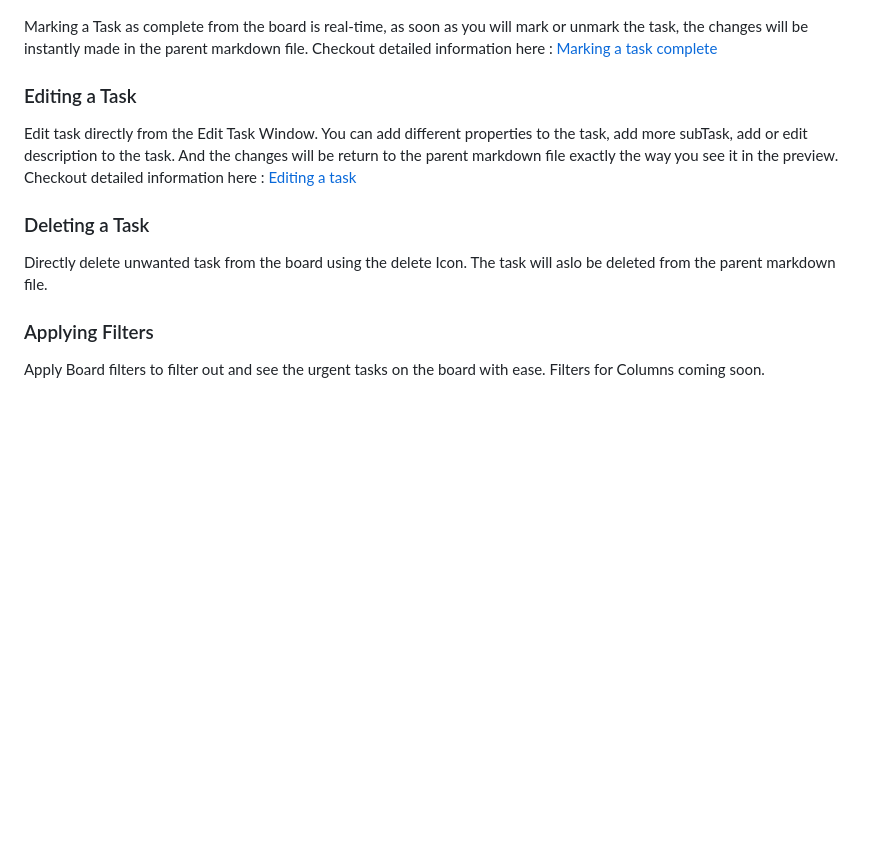
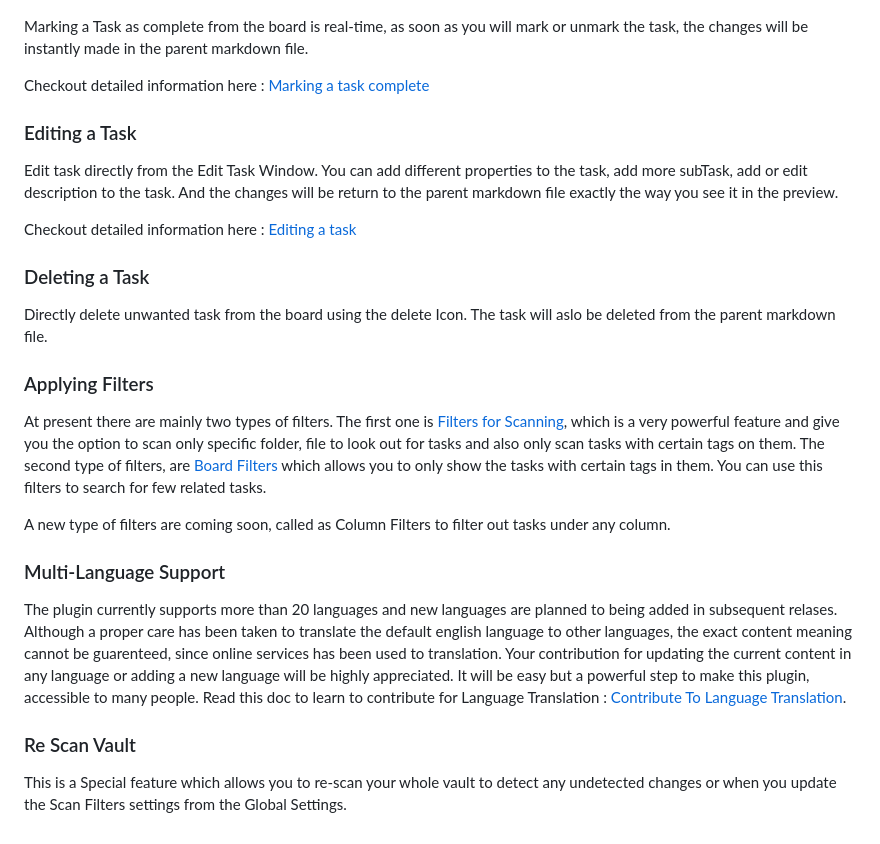
Before and after one commit to tu2-atmanand/Task-Board, a Markdown page: docs/Features/README.md, the part around one of its changes. Rendered like a GitHub page; blank space fills up the shorter version.

Commit message:
added lot of docs content

```diff
--- a/docs/Features/README.md
+++ b/docs/Features/README.md
@@ -10,11 +11,13 @@ Checkout in Details here : [Task Formats](Task_Formats.md)
 ![Marking Task as Complete](MarkTaskComplete.gif)
 
 Marking a Task as complete from the board is real-time, as soon as you will mark or unmark the task, the changes will be instantly made in the parent markdown file.
+
 Checkout detailed information here : [Marking a task complete](MarkdingTaskComplete.md)
 
 ### Editing a Task
 
 Edit task directly from the Edit Task Window. You can add different properties to the task, add more subTask, add or edit description to the task. And the changes will be return to the parent markdown file exactly the way you see it in the preview.
+
 Checkout detailed information here : [Editing a task](EditingATask.md)
 
 ### Deleting a Task
@@ -23,4 +26,18 @@ Directly delete unwanted task from the board using the delete Icon. The task wil
 
 ### Applying Filters
 
-Apply Board filters to filter out and see the urgent tasks on the board with ease. Filters for Columns coming soon.
+At present there are mainly two types of filters. The first one is [Filters for Scanning](docs/Features/Filters_for_Scanning.md), which is a very powerful feature and give you the option to scan only specific folder, file to look out for tasks and also only scan tasks with certain tags on them.
+The second type of filters, are [Board Filters](../How_To/HowToUseBoardSettings.md#Board%20Filters) which allows you to only show the tasks with certain tags in them. You can use this filters to search for few related tasks.
+
+A new type of filters are coming soon, called as Column Filters to filter out tasks under any column.
+
+
+### Multi-Language Support
+
+The plugin currently supports more than 20 languages and new languages are planned to being  added in subsequent relases. Although a proper care has been taken to translate the default english language to other languages, the exact content meaning cannot be guarenteed, since online services has been used to translation.
+Your contribution for updating the current content in any language or adding a new language will be highly appreciated. It will be easy but a powerful step to make this plugin, accessible to many people. Read this doc to learn to contribute for Language Translation : [Contribute To Language Translation](../Advanced/Contribution_For_Languages.md).
+
+
+### Re Scan Vault
+
+This is a Special feature which allows you to re-scan your whole vault to detect any undetected changes or when you update the Scan Filters settings from the Global Settings.
```
Also changed, not shown: other parts of docs/Features/README.md (+1 -0 lines), docs/Advanced/Contribution_For_Languages.md (added, +79 -0 lines), docs/Features/Filters_for_Scanning.md (added, +87 -0 lines), docs/Features/Types_Of_Columns.md (added, +19 -0 lines), docs/How_To/HowToUseBoardSettings.md (added, +94 -0 lines), docs/How_To/HowToUseGlobalSettings.md (added, +43 -0 lines), docs/Advanced/ReScan_Vault_Feature.md (added), docs/How To/README.md (deleted), docs/How_To/README.md (added), docs/How_To/image.png (added).
